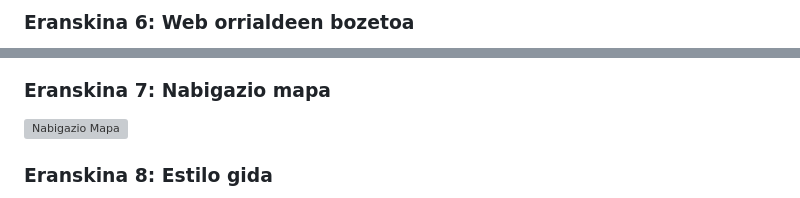
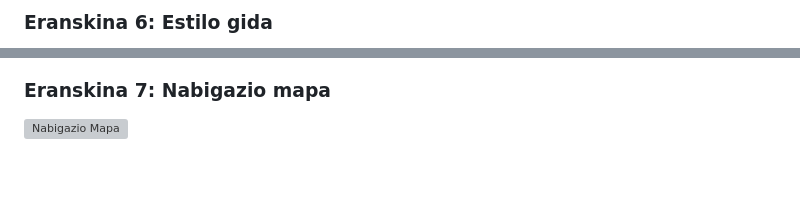
Before and after one commit to martzeluribe/Pear, a Markdown page: README.md, 2 parts joined by grey strips. Rendered like a GitHub page; blank space fills up the shorter version; grey boxes are pictures that could not be loaded.

```diff
--- a/README.md
+++ b/README.md
@@ -292,3 +292,3 @@ Talde-lanari dagokionez, esperientzia oso positiboa izan da. Lanak banatzen eta
 
-### Eranskina 6: Web orrialdeen bozetoa
+### Eranskina 6: Estilo gida
 
@@ -298,5 +298,4 @@ Talde-lanari dagokionez, esperientzia oso positiboa izan da. Lanak banatzen eta
 
 ![Nabigazio Mapa](./images/nabigazio_mapa.png)
 
-### Eranskina 8: Estilo gida
 
```
Also changed, not shown: other parts of README.md (+7 -12 lines).
